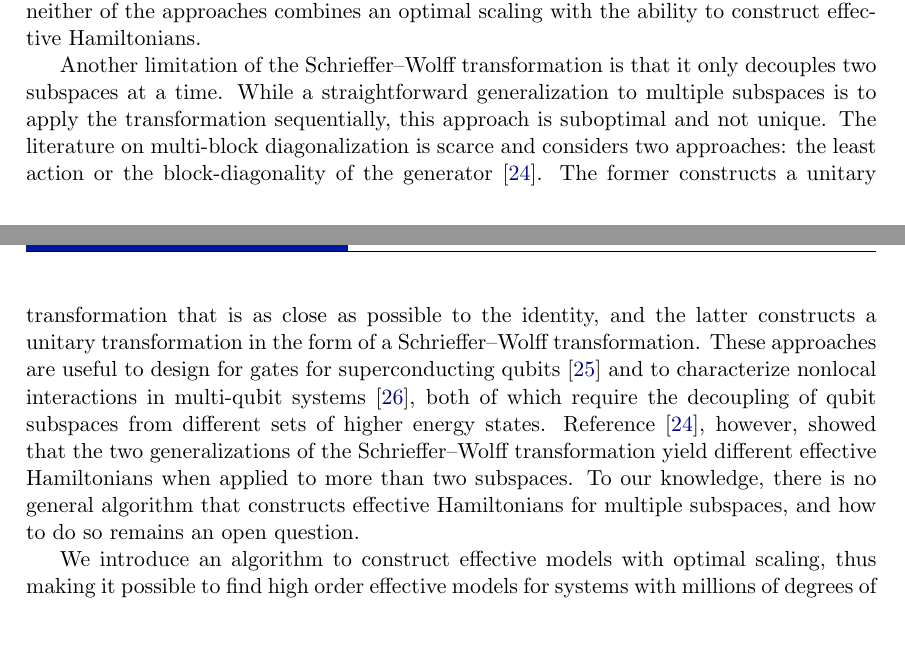
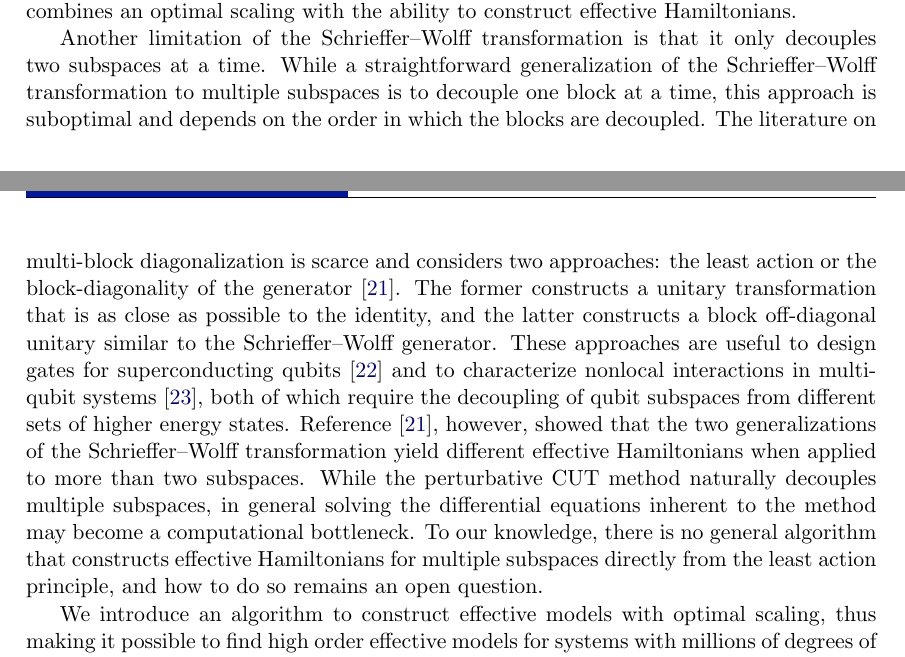
Before and after one commit to quantum-tinkerer/pymablock, a LaTeX document (paper/paper.tex, which reads paper/introduction.tex): two parts of pages 3 and 4 of 28, joined at a grey line, cut so that both start at the same text, the shorter picture padded with empty space. Compiled offline with pdfLaTeX.

Commit message:
review text

```diff
--- a/paper/introduction.tex
+++ b/paper/introduction.tex
@@ -42,12 +43,13 @@ Despite these advances, neither of the approaches combines an optimal scaling wi
 
 \co{Existing algorithms do not generalize beyond two subspaces.}
 Another limitation of the Schrieffer--Wolff transformation is that it only decouples two subspaces at a time.
-While a straightforward generalization to multiple subspaces is to apply the transformation sequentially, this approach is suboptimal and not unique.
+While a straightforward generalization of the Schrieffer--Wolff transformation to multiple subspaces is to decouple one block at a time, this approach is suboptimal and depends on the order in which the blocks are decoupled.
 The literature on multi-block diagonalization is scarce and considers two approaches: the least action or the block-diagonality of the generator~\cite{Mankodi_2024}.
-The former constructs a unitary transformation that is as close as possible to the identity, and the latter constructs a unitary transformation in the form of a Schrieffer--Wolff transformation.
-These approaches are useful to design for gates for superconducting qubits~\cite{Magesan_2020} and to characterize nonlocal interactions in multi-qubit systems~\cite{Xu_2024a}, both of which require the decoupling of qubit subspaces from different sets of higher energy states.
+The former constructs a unitary transformation that is as close as possible to the identity, and the latter constructs a block off-diagonal unitary similar to the Schrieffer--Wolff generator.
+These approaches are useful to design gates for superconducting qubits~\cite{Magesan_2020} and to characterize nonlocal interactions in multi-qubit systems~\cite{Xu_2024a}, both of which require the decoupling of qubit subspaces from different sets of higher energy states.
 Reference~\cite{Mankodi_2024}, however, showed that the two generalizations of the Schrieffer--Wolff transformation yield different effective Hamiltonians when applied to more than two subspaces.
-To our knowledge, there is no general algorithm that constructs effective Hamiltonians for multiple subspaces, and how to do so remains an open question.
+While the perturbative CUT method naturally decouples multiple subspaces, in general solving the differential equations inherent to the method may become a computational bottleneck.
+To our knowledge, there is no general algorithm that constructs effective Hamiltonians for multiple subspaces directly from the least action principle, and how to do so remains an open question.
 
 \co{We develop an efficient algorithm capable of symbolic and numeric computations and make it available in Pymablock.}
 We introduce an algorithm to construct effective models with optimal scaling, thus making it possible to find high order effective models for systems with millions of degrees of freedom.
```
Also changed, not shown: paper/conclusion.tex (+1 -1 lines), paper/constructing-an-effective-model.tex (+2 -2 lines), paper/introduction.tex (7 more changed lines).
